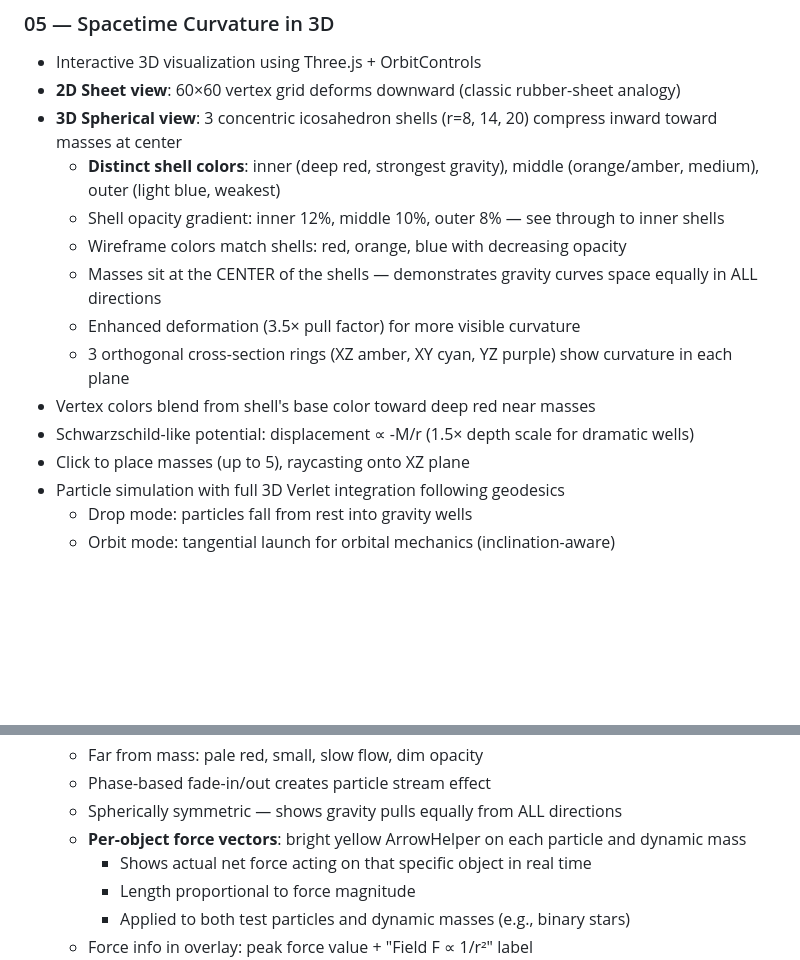
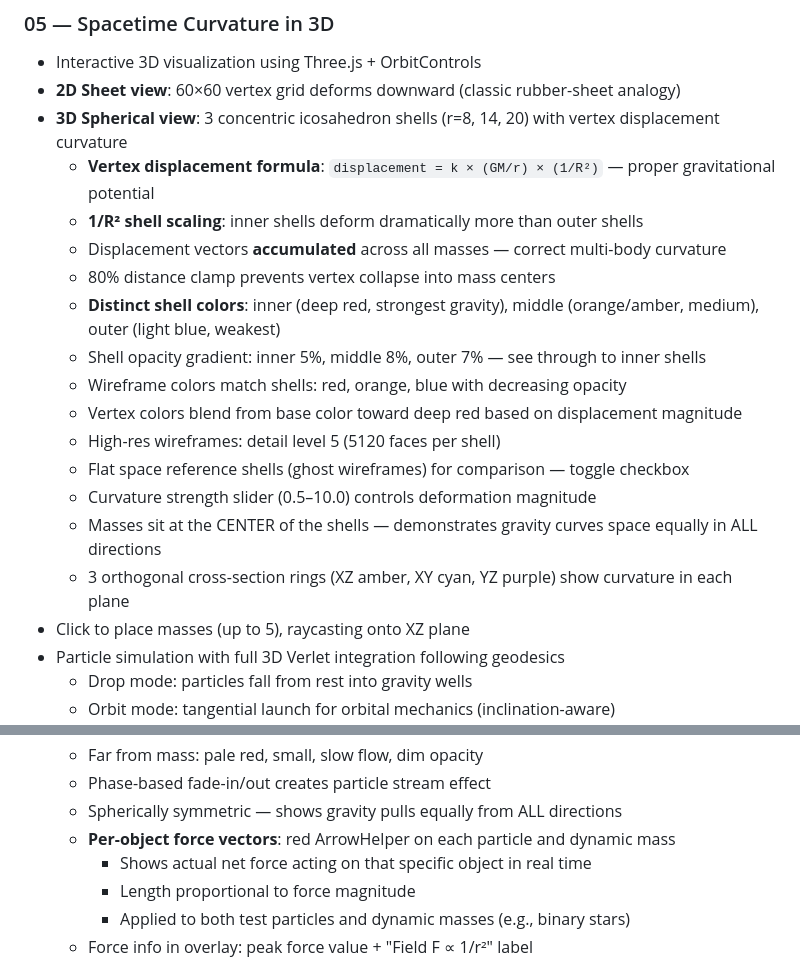
Before and after one commit to sampsonb/ftl-impossibility, a Markdown page: progress.md, 2 parts joined by grey strips. Rendered like a GitHub page; blank space fills up the shorter version.

```diff
--- a/progress.md
+++ b/progress.md
@@ -97,15 +97,20 @@ https://sampsonb.github.io/ftl-impossibility/
 ### 05 — Spacetime Curvature in 3D
 - Interactive 3D visualization using Three.js + OrbitControls
 - **2D Sheet view**: 60×60 vertex grid deforms downward (classic rubber-sheet analogy)
-- **3D Spherical view**: 3 concentric icosahedron shells (r=8, 14, 20) compress inward toward masses at center
+- **3D Spherical view**: 3 concentric icosahedron shells (r=8, 14, 20) with vertex displacement curvature
+  - **Vertex displacement formula**: `displacement = k × (GM/r) × (1/R²)` — proper gravitational potential
+  - **1/R² shell scaling**: inner shells deform dramatically more than outer shells
+  - Displacement vectors **accumulated** across all masses — correct multi-body curvature
+  - 80% distance clamp prevents vertex collapse into mass centers
   - **Distinct shell colors**: inner (deep red, strongest gravity), middle (orange/amber, medium), outer (light blue, weakest)
-  - Shell opacity gradient: inner 12%, middle 10%, outer 8% — see through to inner shells
+  - Shell opacity gradient: inner 5%, middle 8%, outer 7% — see through to inner shells
   - Wireframe colors match shells: red, orange, blue with decreasing opacity
+  - Vertex colors blend from base color toward deep red based on displacement magnitude
+  - High-res wireframes: detail level 5 (5120 faces per shell)
+  - Flat space reference shells (ghost wireframes) for comparison — toggle checkbox
+  - Curvature strength slider (0.5–10.0) controls deformation magnitude
   - Masses sit at the CENTER of the shells — demonstrates gravity curves space equally in ALL directions
-  - Enhanced deformation (3.5× pull factor) for more visible curvature
   - 3 orthogonal cross-section rings (XZ amber, XY cyan, YZ purple) show curvature in each plane
-- Vertex colors blend from shell's base color toward deep red near masses
-- Schwarzschild-like potential: displacement ∝ -M/r (1.5× depth scale for dramatic wells)
 - Click to place masses (up to 5), raycasting onto XZ plane
 - Particle simulation with full 3D Verlet integration following geodesics
   - Drop mode: particles fall from rest into gravity wells
@@ -147,7 +152,7 @@ https://sampsonb.github.io/ftl-impossibility/
   - Far from mass: pale red, small, slow flow, dim opacity
   - Phase-based fade-in/out creates particle stream effect
   - Spherically symmetric — shows gravity pulls equally from ALL directions
-  - **Per-object force vectors**: bright yellow ArrowHelper on each particle and dynamic mass
+  - **Per-object force vectors**: red ArrowHelper on each particle and dynamic mass
     - Shows actual net force acting on that specific object in real time
     - Length proportional to force magnitude
     - Applied to both test particles and dynamic masses (e.g., binary stars)
```
Also changed, not shown: CHANGELOG.md (+74 -0 lines).
